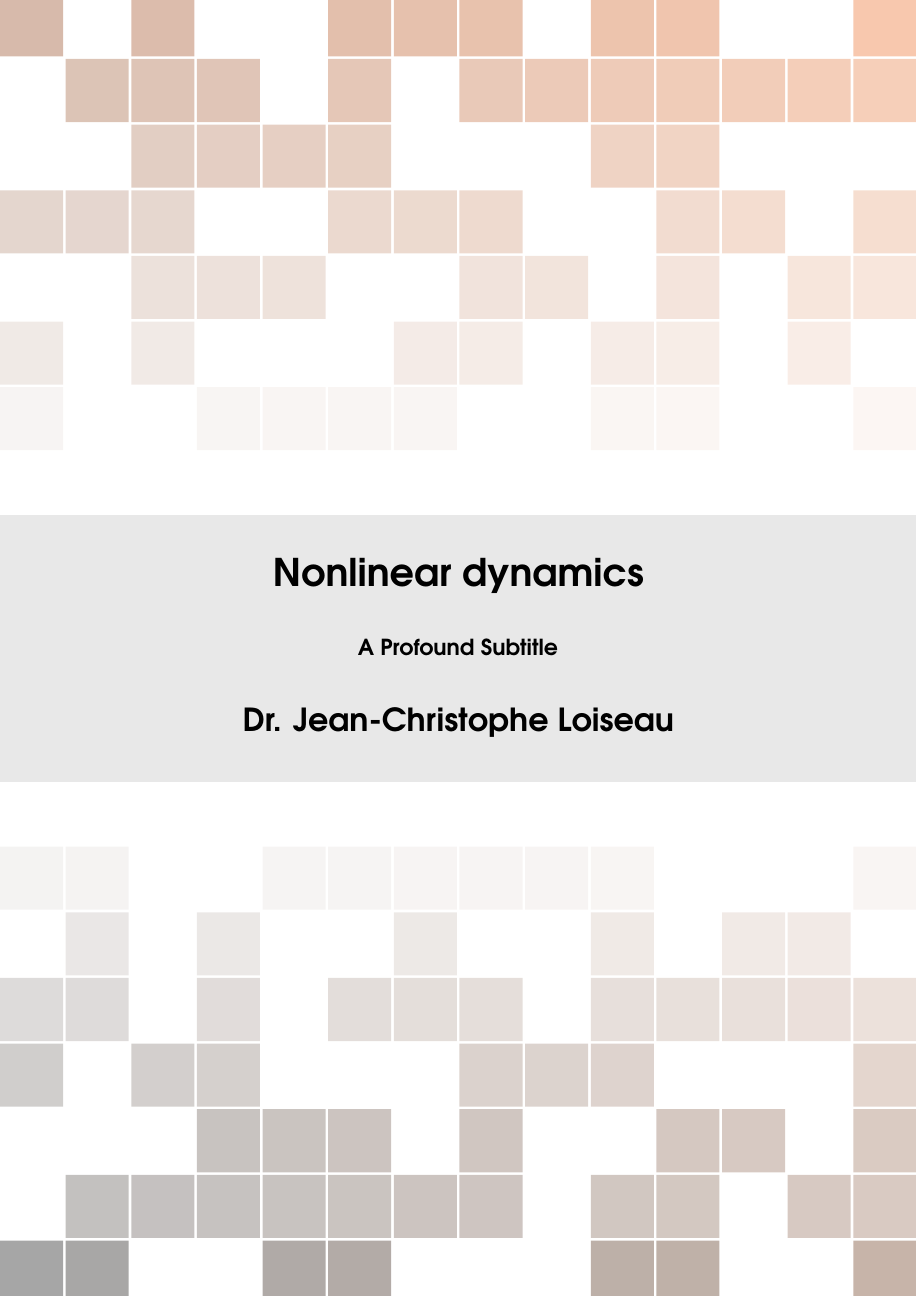
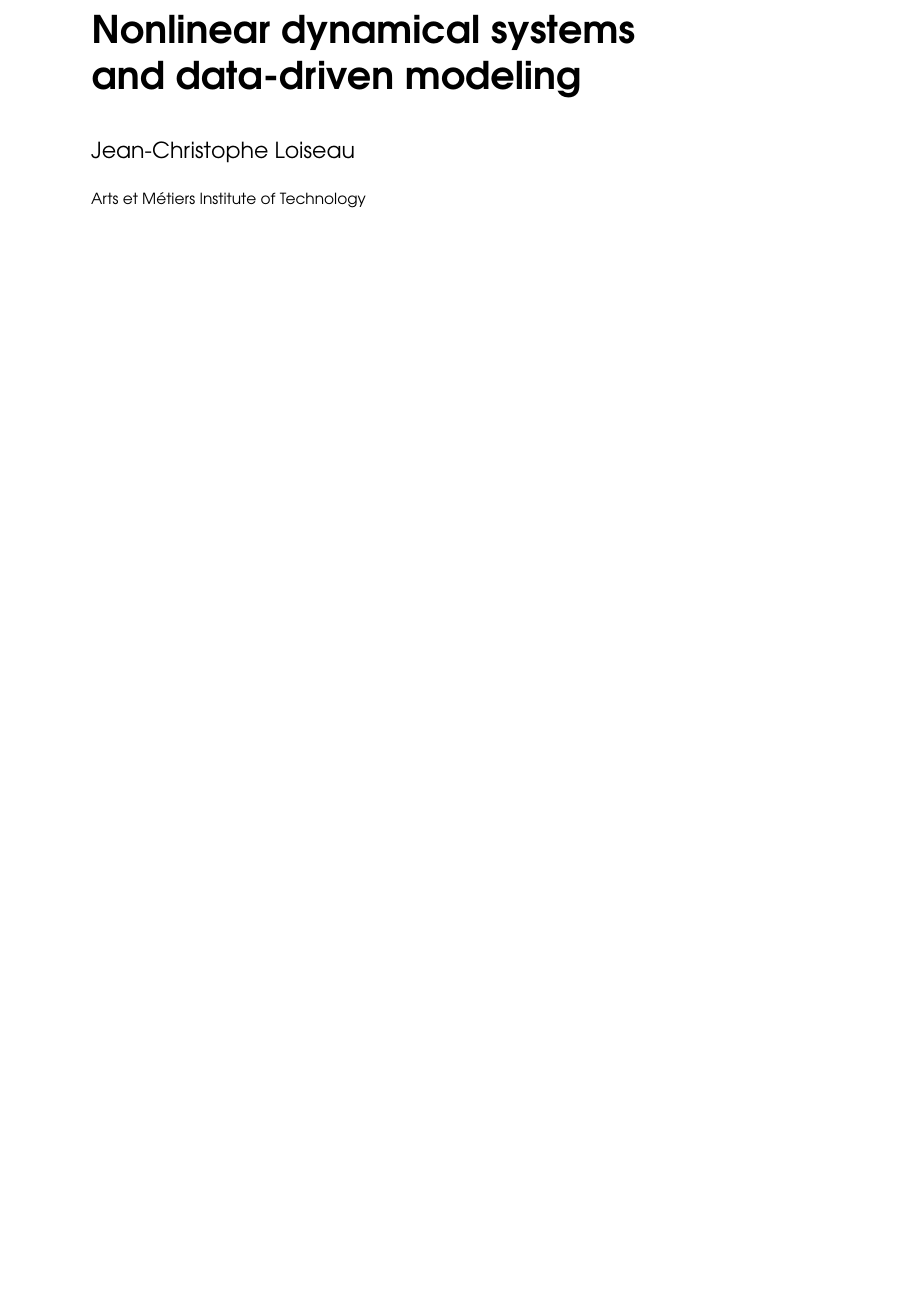
Before and after one commit to loiseaujc/Teaching, a LaTeX thesis (Nonlinear_physics/Lecture Notes/main.tex): part of page 1 of 36 before the commit and part of page 1 of 34 after it, cut at the place of the change, the shorter picture padded with empty space. Compiled offline with pdfLaTeX.

Commit message:
Updated lecture notes.

```diff
--- a/Nonlinear_physics/Lecture Notes/main.tex
+++ b/Nonlinear_physics/Lecture Notes/main.tex
@@ -87,10 +87,24 @@
 \begingroup
 \thispagestyle{empty} % Suppress headers and footers on the title page
 \begin{tikzpicture}[remember picture,overlay]
-\node[inner sep=0pt] (background) at (current page.center) {\includegraphics[width=\paperwidth]{background.pdf}};
-\draw (current page.center) node [fill=gray!30!white,fill opacity=0.6,text opacity=1,inner sep=1cm]{\Huge\centering\bfseries\sffamily\parbox[c][][t]{\paperwidth}{\centering Nonlinear dynamics\\[15pt] % Book title
-{\Large A Profound Subtitle}\\[20pt] % Subtitle
-{\huge Dr. Jean-Christophe Loiseau}}}; % Author name
+  %\node[inner sep=0pt] (background) at (current page.center) {\includegraphics[width=\paperwidth]{background.pdf}};
+
+  %% \draw (current page.center) node [fill=gray!30!white,fill opacity=0.6,text opacity=1,inner sep=1cm]{\Huge\centering\bfseries\sffamily\parbox[c][][t]{\paperwidth}{\centering Nonlinear physics, dynamical systems \\ and data-driven modeling\\[15pt] % Book title
+  %%     %{\Large A Profound Subtitle}\\[20pt] % Subtitle
+  %%     {\large Loiseau J.-Ch.}}}; % Author name
+
+  %% \draw (current page.center)+(0, 7.5) node [text opacity=1,inner sep=1cm]{\Huge\centering\bfseries\sffamily\parbox[c][][t]{\paperwidth}{\centering Nonlinear dynamical systems \\ and data-driven modeling\\[15pt] % Book title
+  %%     %{\Large Machine learning}\\[20pt] % Subtitle
+  %%     {\Large Jean-Christophe Loiseau}}}; % Author name
+
+  \draw (current page.center)+(0, 7.5) node [text opacity=1,inner sep=1cm]{\Huge\centering\sffamily\parbox[c][][t]{.8\paperwidth}{
+      \textbf{Nonlinear dynamical systems \\ and data-driven modeling}\\[15pt] % Book title
+      %{\Large Machine learning}\\[20pt] % Subtitle
+      {\Large Jean-Christophe Loiseau} \\
+      {\small Arts et Métiers Institute of Technology}
+    }
+  }; % Author name
+
 \end{tikzpicture}
 \vfill
 \endgroup
```
Also changed, not shown: Nonlinear_physics/Lecture Notes/main.pdf, Nonlinear_physics/Lecture Notes/main.tex (6 more changed lines), 1 other file.
